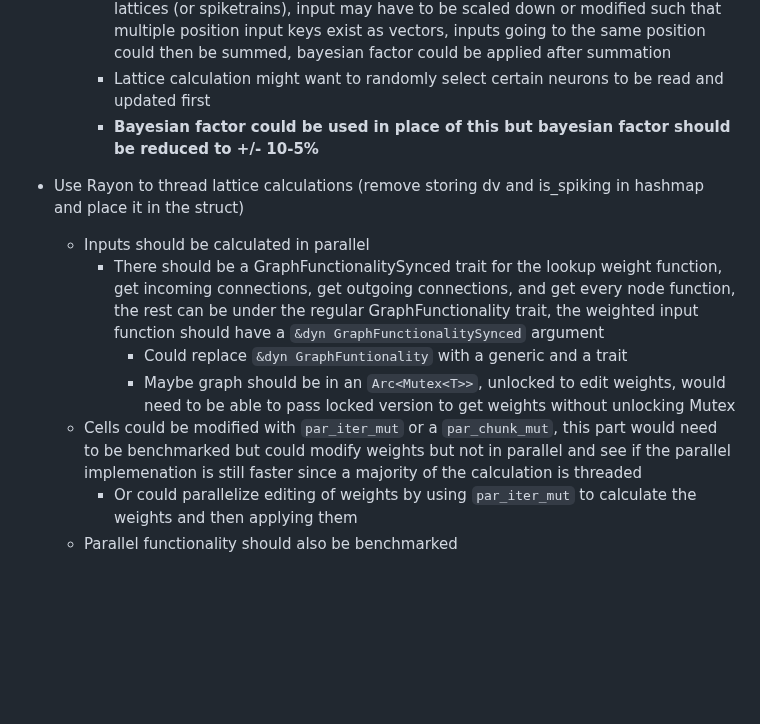
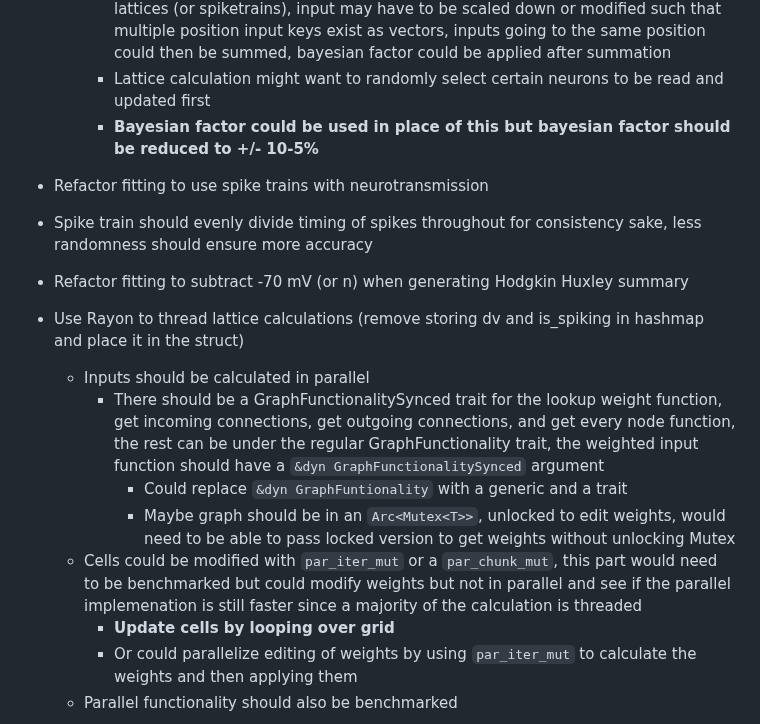
Before and after one commit to NikhilMukraj/spiking-neural-networks, a Markdown page: README.md, the part around the change. GitHub-like rendering; blank space fills up the shorter version.

```diff
--- a/README.md
+++ b/README.md
@@ -100,6 +100,10 @@ EEG processing with fourier transforms, and power spectral density calculations
     - Lattice calculation might want to randomly select certain neurons to be read and updated first
     - **Bayesian factor could be used in place of this but bayesian factor should be reduced to +/- 10-5%**
 
+- Refactor fitting to use spike trains with neurotransmission
+- Spike train should evenly divide timing of spikes throughout for consistency sake, less randomness should ensure more accuracy
+- Refactor fitting to subtract -70 mV (or n) when generating Hodgkin Huxley summary
+
 - Use Rayon to thread lattice calculations (remove storing dv and is_spiking in hashmap and place it in the struct)
   - Inputs should be calculated in parallel
     - There should be a GraphFunctionalitySynced trait for the lookup weight function, get incoming connections, get outgoing connections, and get every node function, the rest can be under the regular GraphFunctionality trait, the weighted input function should have a `&dyn GraphFunctionalitySynced` argument
@@ -109,6 +113,7 @@ EEG processing with fourier transforms, and power spectral density calculations
   <!-- - Calculations could be chunked (a section of neurons to operate on instead of just one at a time)
     - Weight changes do not need to be parallelized immediately if many spikes do not occur at once -->
   - Cells could be modified with `par_iter_mut` or a `par_chunk_mut`, this part would need to be benchmarked but could modify weights but not in parallel and see if the parallel implemenation is still faster since a majority of the calculation is threaded
+    - **Update cells by looping over grid**
     - Or could parallelize editing of weights by using `par_iter_mut` to calculate the weights and then applying them
   - Parallel functionality should also be benchmarked
 
```
